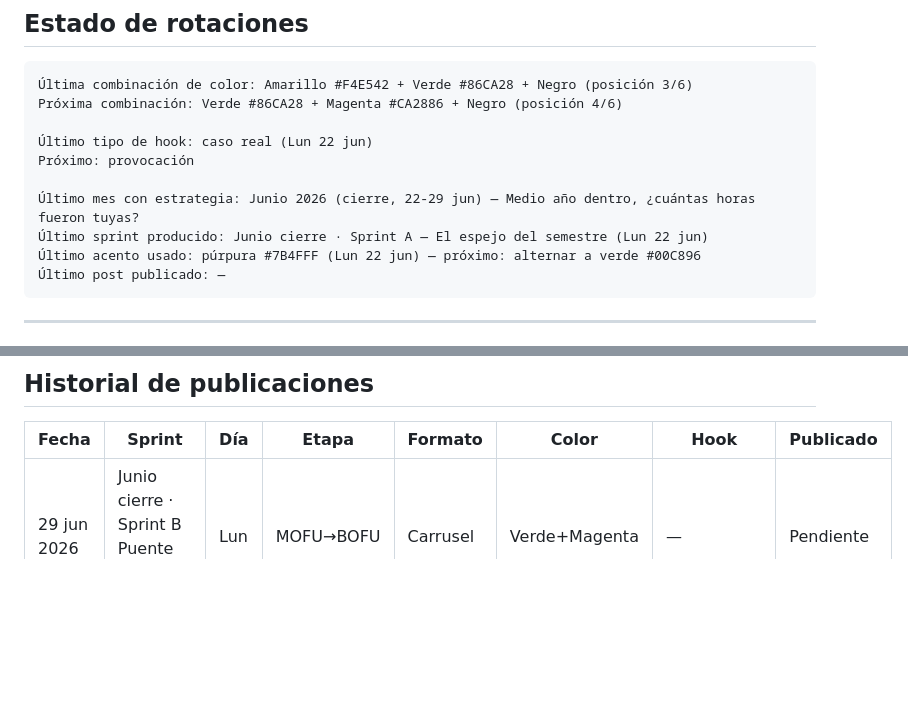
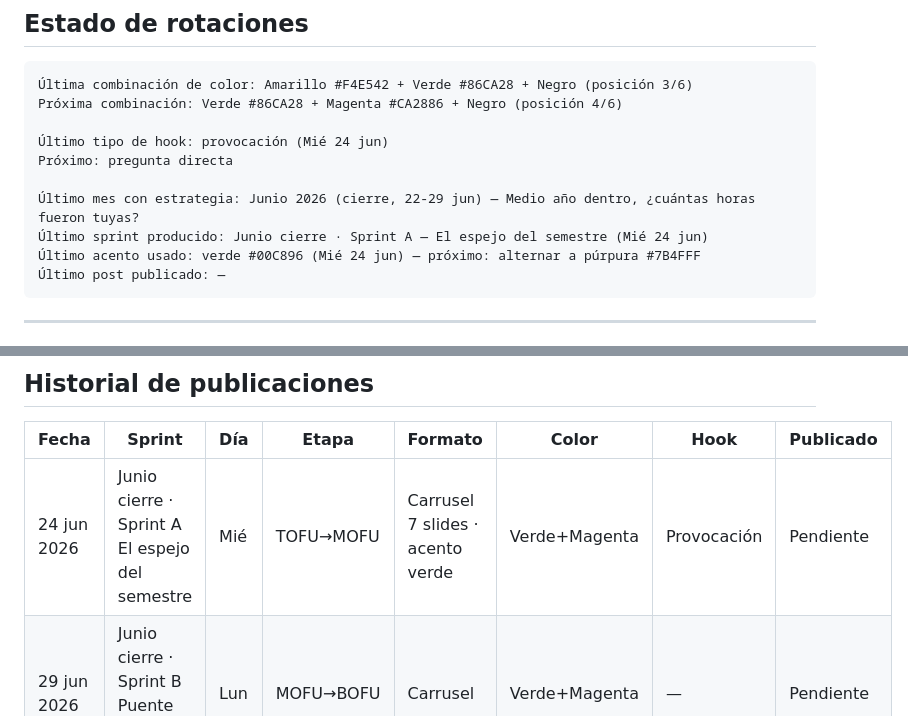
Before and after one commit to globalizamedigital-dev/globalizame-contenido, a Markdown page: registro.md, 2 parts joined by grey strips. GitHub-like rendering; blank space fills up the shorter version.

Commit message:
feat(post): carrusel 24 jun — media jornada se te va en cosas que no son tuyas
Co-Authored-By: Claude Opus 4.8 <noreply@anthropic.com>

````diff
--- a/registro.md
+++ b/registro.md
@@ -6,12 +6,12 @@
 Última combinación de color: Amarillo #F4E542 + Verde #86CA28 + Negro (posición 3/6)
 Próxima combinación: Verde #86CA28 + Magenta #CA2886 + Negro (posición 4/6)
 
-Último tipo de hook: caso real (Lun 22 jun)
-Próximo: provocación
+Último tipo de hook: provocación (Mié 24 jun)
+Próximo: pregunta directa
 
 Último mes con estrategia: Junio 2026 (cierre, 22-29 jun) — Medio año dentro, ¿cuántas horas fueron tuyas?
-Último sprint producido: Junio cierre · Sprint A — El espejo del semestre (Lun 22 jun)
-Último acento usado: púrpura #7B4FFF (Lun 22 jun) — próximo: alternar a verde #00C896
+Último sprint producido: Junio cierre · Sprint A — El espejo del semestre (Mié 24 jun)
+Último acento usado: verde #00C896 (Mié 24 jun) — próximo: alternar a púrpura #7B4FFF
 Último post publicado: —
 ```
 
@@ -42,6 +42,7 @@ Próximo: provocación
 
 | Fecha | Sprint | Día | Etapa | Formato | Color | Hook | Publicado |
 |---|---|---|---|---|---|---|---|
+| 24 jun 2026 | Junio cierre · Sprint A El espejo del semestre | Mié | TOFU→MOFU | Carrusel 7 slides · acento verde | Verde+Magenta | Provocación | Pendiente |
 | 29 jun 2026 | Junio cierre · Sprint B Puente al verano | Lun | MOFU→BOFU | Carrusel | Verde+Magenta | — | Pendiente |
 | 26 jun 2026 | Junio cierre · Sprint A El espejo del semestre | Vie | MOFU | Carrusel · Lead Magnet HORAS | Verde+Magenta | — | Pendiente |
 | 24 jun 2026 | Junio cierre · Sprint A El espejo del semestre | Mié | TOFU→MOFU | Carrusel | Verde+Magenta | — | Pendiente |
````
Also changed, not shown: posts/post_listo_2026-06-24.md (added, +201 -0 lines).
